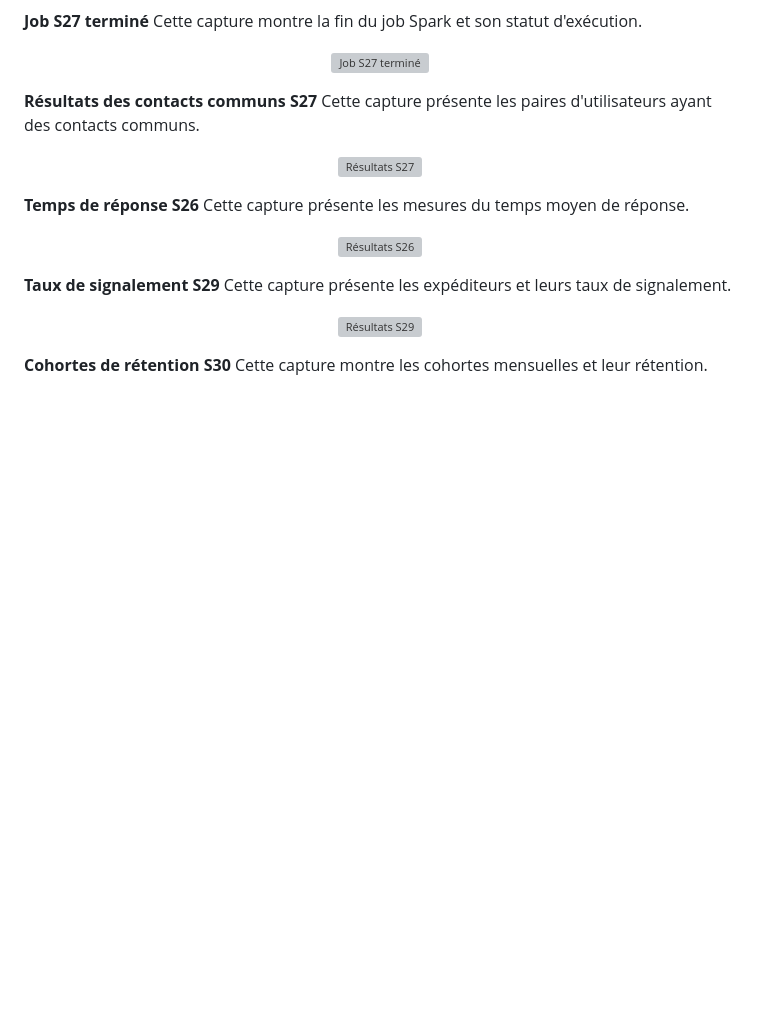
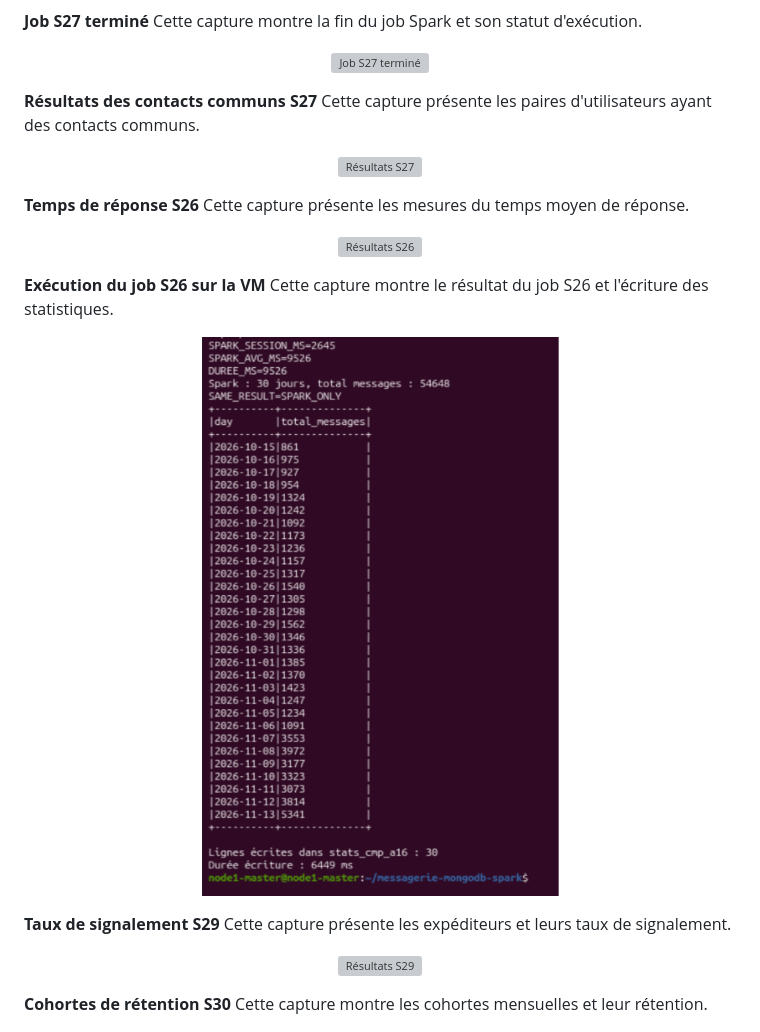
Before and after one commit to ImaneTech/messagerie-mongodb-spark, a Markdown page: README.md, the part around one of its changes. GitHub-like rendering; pictures changed too: screenshots/preuve_spark_s26_vm.png (added); blank space fills up the shorter version; grey boxes are pictures that could not be loaded.

```diff
--- a/README.md
+++ b/README.md
@@ -227,6 +227,10 @@ Cette capture présente les paires d'utilisateurs ayant des contacts communs.
 Cette capture présente les mesures du temps moyen de réponse.
 <p align="center"><img src="./screenshots/preuve_spark_s26_reponse.png" width="420" alt="Résultats S26"></p>
 
+**Exécution du job S26 sur la VM**
+Cette capture montre le résultat du job S26 et l'écriture des statistiques.
+<p align="center"><img src="./screenshots/preuve_spark_s26_vm.png" width="420" alt="Job S26 sur la VM"></p>
+
 **Taux de signalement S29**
 Cette capture présente les expéditeurs et leurs taux de signalement.
 <p align="center"><img src="./screenshots/preuve_spark_s29_signalements.png" width="420" alt="Résultats S29"></p>
```
Also changed, not shown: other parts of README.md (+16 -0 lines), screenshots/preuve_comparaison_vm.png (added), screenshots/preuve_failover_csv_vm.png (added), screenshots/preuve_failover_ecritures_vm.png (added), screenshots/preuve_failover_resultats_vm.png (added).
